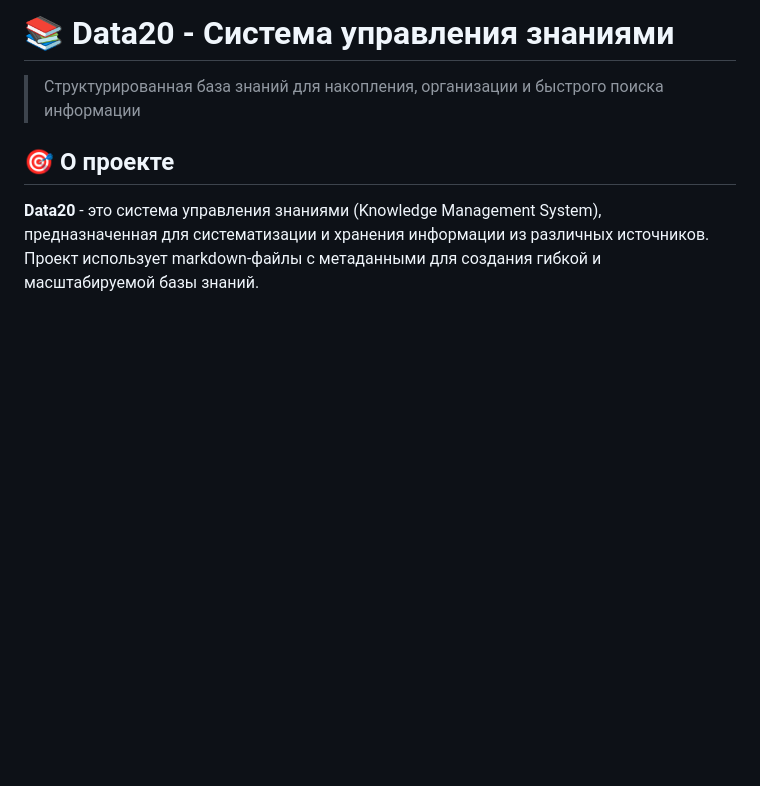
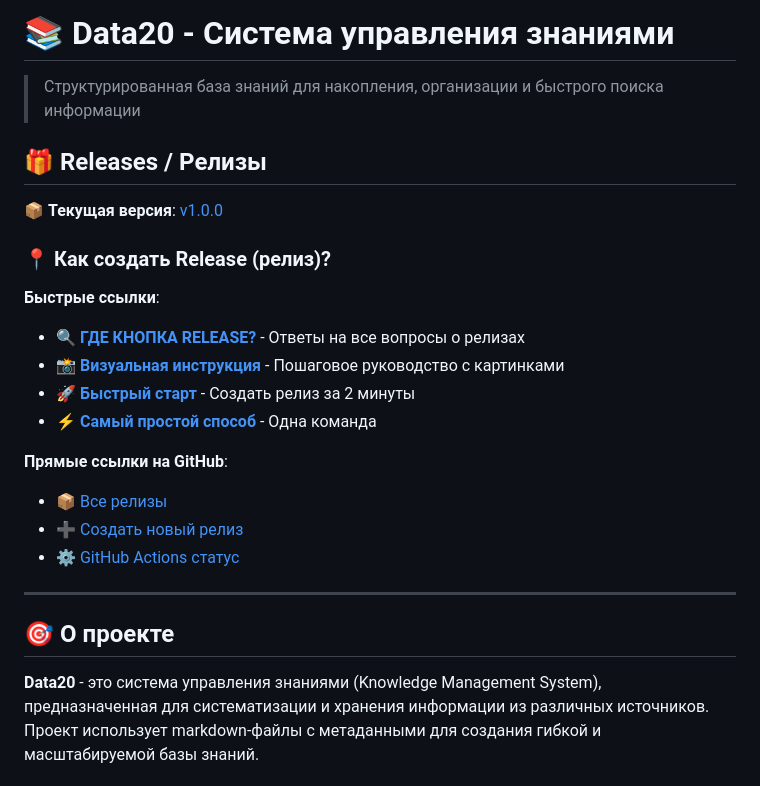
Before and after one commit to svend4/data20, a Markdown page: README.md, the part around the change. GitHub-like rendering; blank space fills up the shorter version.

Commit message:
Add comprehensive release documentation in Russian
Co-authored-by: svend4 <220562748+svend4@users.noreply.github.com>

```diff
--- a/README.md
+++ b/README.md
@@ -1,6 +1,25 @@
 # 📚 Data20 - Система управления знаниями
 
 > Структурированная база знаний для накопления, организации и быстрого поиска информации
+
+## 🎁 Releases / Релизы
+
+📦 **Текущая версия**: [v1.0.0](https://github.com/svend4/data20/releases/tag/v1.0.0)
+
+### 📍 Как создать Release (релиз)?
+
+**Быстрые ссылки**:
+- 🔍 [**ГДЕ КНОПКА RELEASE?**](ГДЕ_КНОПКА_RELEASE.md) - Ответы на все вопросы о релизах
+- 📸 [**Визуальная инструкция**](ВИЗУАЛЬНАЯ_ИНСТРУКЦИЯ_RELEASE.md) - Пошаговое руководство с картинками
+- 🚀 [**Быстрый старт**](QUICK_START_GITHUB_RELEASE.md) - Создать релиз за 2 минуты
+- ⚡ [**Самый простой способ**](SIMPLE_RELEASE.md) - Одна команда
+
+**Прямые ссылки на GitHub**:
+- 📦 [Все релизы](https://github.com/svend4/data20/releases)
+- ➕ [Создать новый релиз](https://github.com/svend4/data20/releases/new)
+- ⚙️ [GitHub Actions статус](https://github.com/svend4/data20/actions)
+
+---
 
 ## 🎯 О проекте
 
```
Also changed, not shown: ВИЗУАЛЬНАЯ_ИНСТРУКЦИЯ_RELEASE.md (added, +342 -0 lines), ГДЕ_КНОПКА_RELEASE.md (added, +203 -0 lines).
